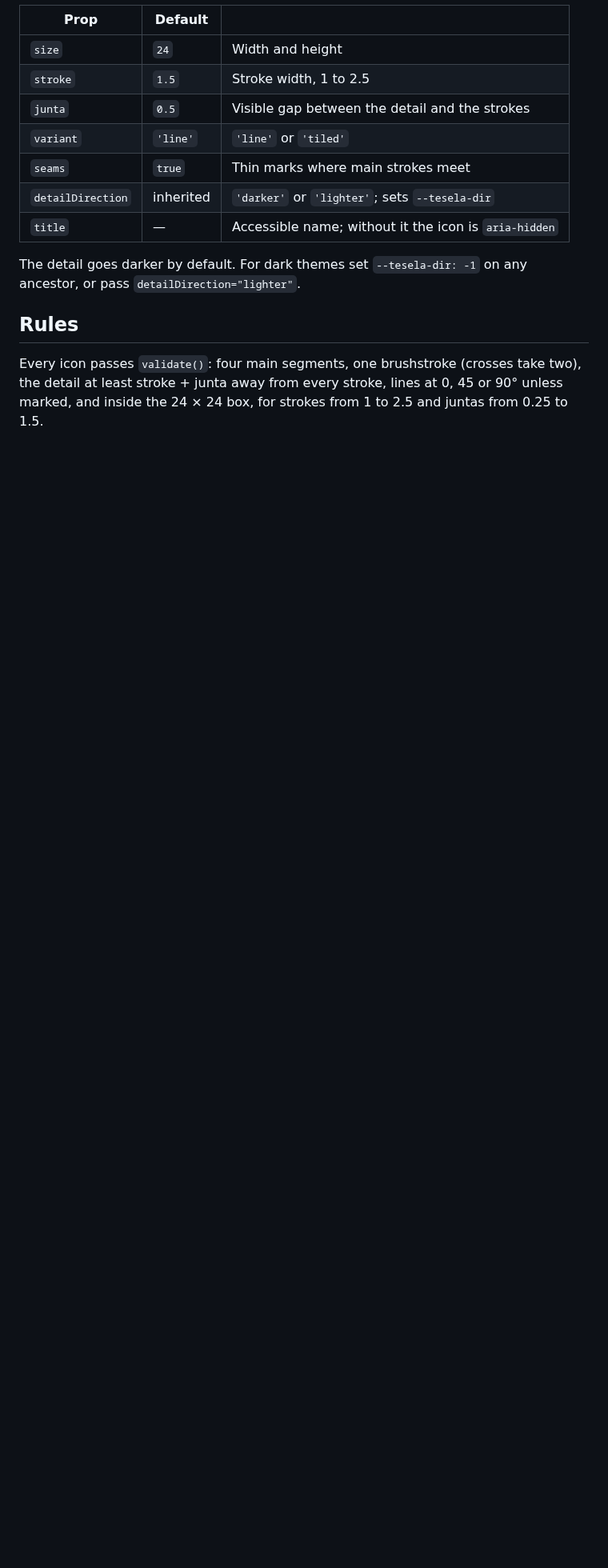
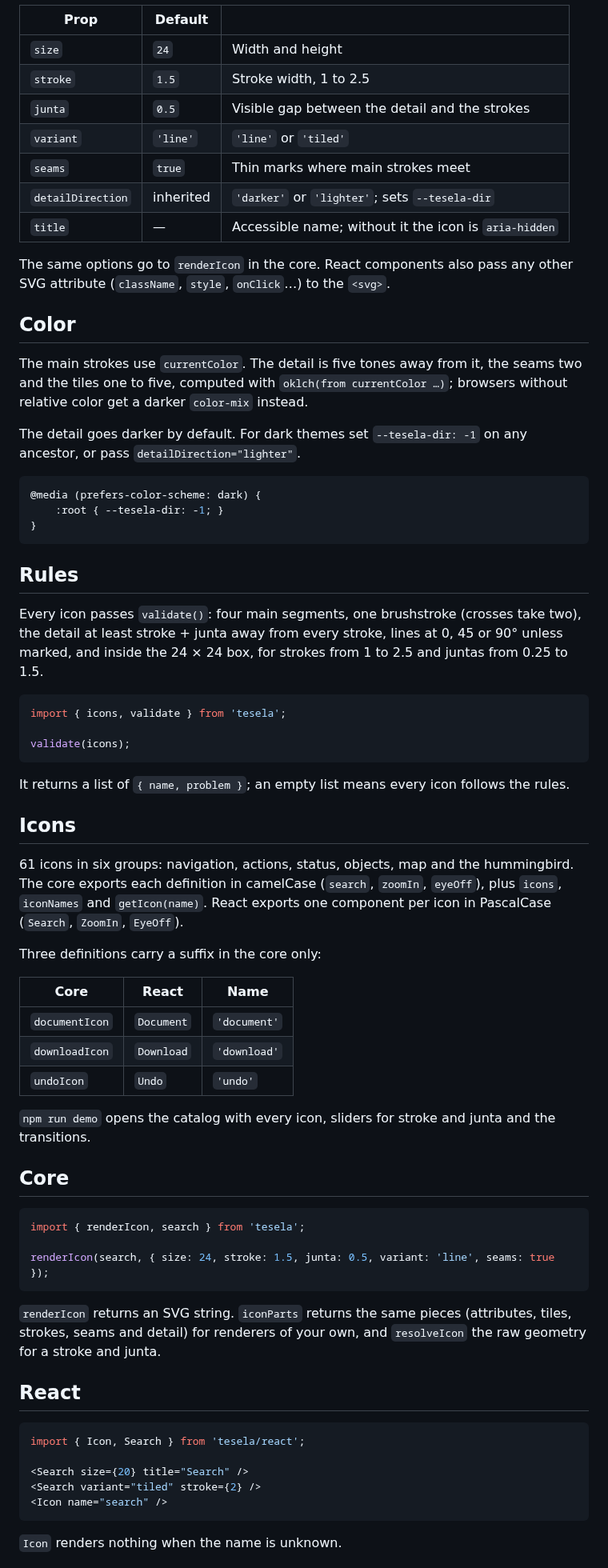
Before and after one commit to GHEgar/tesela, a Markdown page: README.md, the part around one of its changes. Shown at 80% size. Rendered like a GitHub page; blank space fills up the shorter version.

````diff
--- a/README.md
+++ b/README.md
@@ -45,11 +58,74 @@ renderIcon(search, { size: 24, stroke: 1.5, junta: 0.5, variant: 'line', seams:
 | `detailDirection` | inherited | `'darker'` or `'lighter'`; sets `--tesela-dir` |
 | `title` | — | Accessible name; without it the icon is `aria-hidden` |
 
+The same options go to `renderIcon` in the core. React components also pass any other SVG attribute
+(`className`, `style`, `onClick`…) to the `<svg>`.
+
+## Color
+
+The main strokes use `currentColor`. The detail is five tones away from it, the seams two and the tiles
+one to five, computed with `oklch(from currentColor …)`; browsers without relative color get a darker
+`color-mix` instead.
+
 The detail goes darker by default. For dark themes set `--tesela-dir: -1` on any ancestor, or pass
 `detailDirection="lighter"`.
+
+```css
+@media (prefers-color-scheme: dark) {
+    :root { --tesela-dir: -1; }
+}
+```
 
 ## Rules
 
 Every icon passes `validate()`: four main segments, one brushstroke (crosses take two), the detail at
 least stroke + junta away from every stroke, lines at 0, 45 or 90° unless marked, and inside the 24 × 24
 box, for strokes from 1 to 2.5 and juntas from 0.25 to 1.5.
+
+```ts
+import { icons, validate } from 'tesela';
+
+validate(icons);
+```
+
+It returns a list of `{ name, problem }`; an empty list means every icon follows the rules.
+
+## Icons
+
+61 icons in six groups: navigation, actions, status, objects, map and the hummingbird. The core exports
+each definition in camelCase (`search`, `zoomIn`, `eyeOff`), plus `icons`, `iconNames` and
+`getIcon(name)`. React exports one component per icon in PascalCase (`Search`, `ZoomIn`, `EyeOff`).
+
+Three definitions carry a suffix in the core only:
+
+| Core | React | Name |
+|---|---|---|
+| `documentIcon` | `Document` | `'document'` |
+| `downloadIcon` | `Download` | `'download'` |
+| `undoIcon` | `Undo` | `'undo'` |
+
+`npm run demo` opens the catalog with every icon, sliders for stroke and junta and the transitions.
+
+## Core
+
+```ts
+import { renderIcon, search } from 'tesela';
+
+renderIcon(search, { size: 24, stroke: 1.5, junta: 0.5, variant: 'line', seams: true });
+```
+
+`renderIcon` returns an SVG string. `iconParts` returns the same pieces (attributes, tiles, strokes,
+seams and detail) for renderers of your own, and `resolveIcon` the raw geometry for a stroke and junta.
+
+## React
+
+```tsx
+import { Icon, Search } from 'tesela/react';
+
+<Search size={20} title="Search" />
+<Search variant="tiled" stroke={2} />
+<Icon name="search" />
+```
+
+`Icon` renders nothing when the name is unknown.
+
````
Also changed, not shown: other parts of README.md (+70 -22 lines), .github/assets/catalog.png (added), .github/assets/transition.gif (added), 3 other files.
